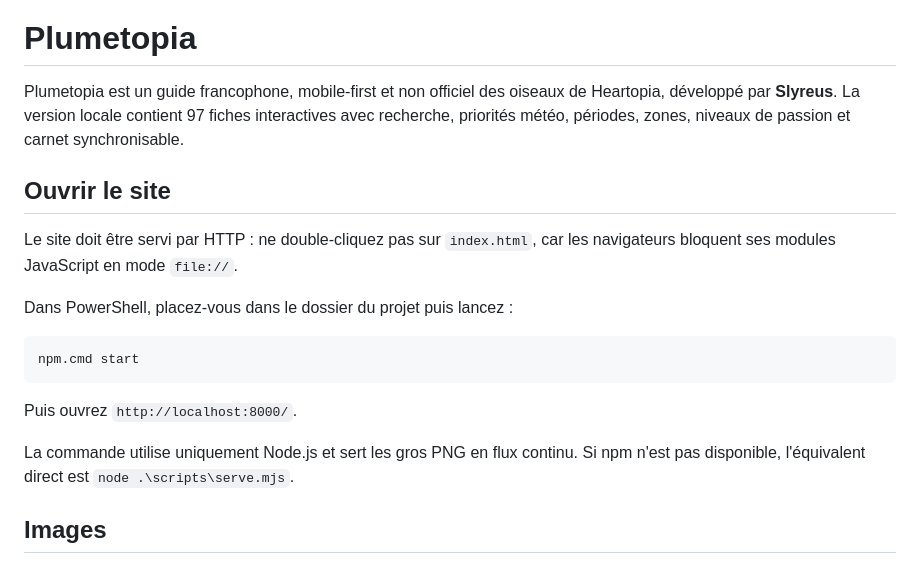
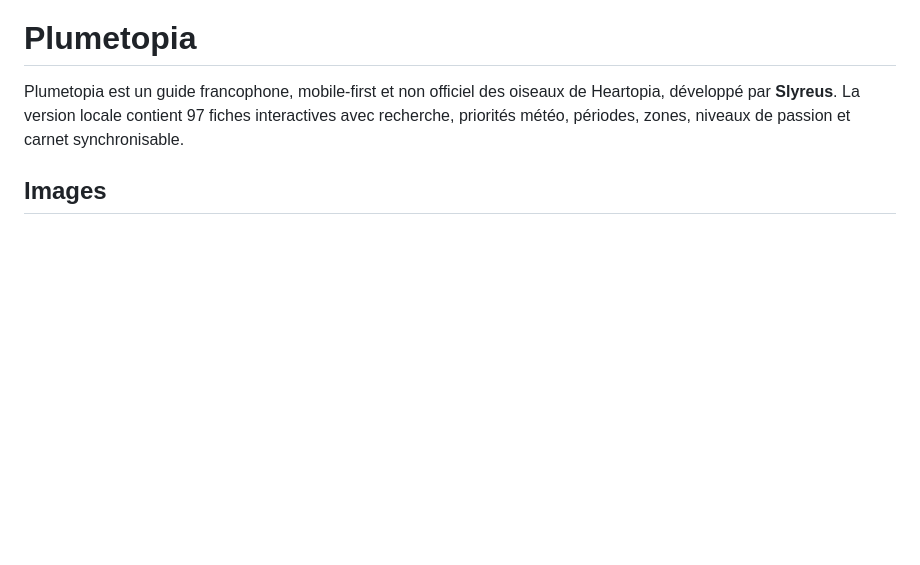
Before and after one commit to Slyreus/Plumetopia, a Markdown page: README.md, the part around the change. GitHub-like rendering; blank space fills up the shorter version.

````diff
--- a/README.md
+++ b/README.md
@@ -1,20 +1,6 @@
 # Plumetopia
 
 Plumetopia est un guide francophone, mobile-first et non officiel des oiseaux de Heartopia, développé par **Slyreus**. La version locale contient 97 fiches interactives avec recherche, priorités météo, périodes, zones, niveaux de passion et carnet synchronisable.
-
-## Ouvrir le site
-
-Le site doit être servi par HTTP : ne double-cliquez pas sur `index.html`, car les navigateurs bloquent ses modules JavaScript en mode `file://`.
-
-Dans PowerShell, placez-vous dans le dossier du projet puis lancez :
-
-```powershell
-npm.cmd start
-```
-
-Puis ouvrez `http://localhost:8000/`.
-
-La commande utilise uniquement Node.js et sert les gros PNG en flux continu. Si npm n'est pas disponible, l'équivalent direct est `node .\scripts\serve.mjs`.
 
 ## Images
 
````
